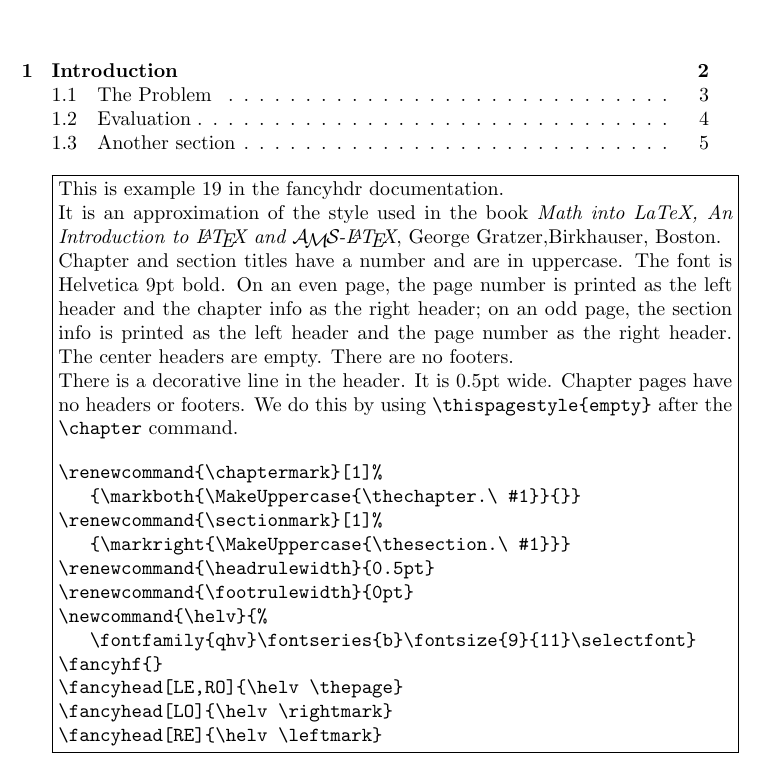
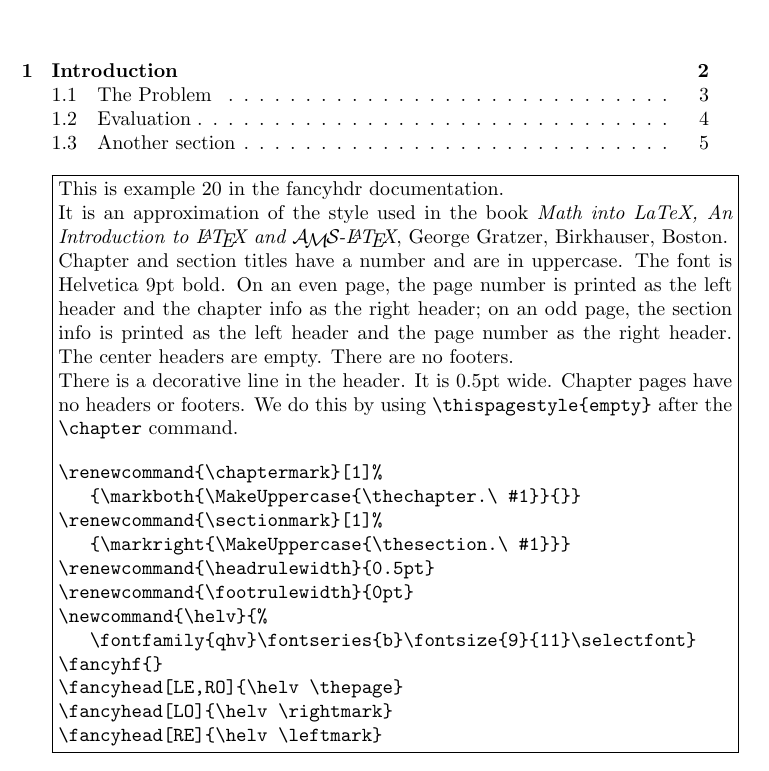
Before and after one commit to pietvo/fancyhdr-examples, a LaTeX book (example20.tex): part of page 1 of 5, cut so that both start at the same text. Compiled offline with pdfLaTeX.

Commit message:
example20.tex: typos corrected

```diff
--- a/example20.tex
+++ b/example20.tex
@@ -28,9 +28,9 @@
 \bigskip
 
 \begin{boxedminipage}{\textwidth}
-This is example 19 in the fancyhdr documentation.\\
+This is example 20 in the fancyhdr documentation.\\
 It is an approximation of the style used in the book
-\textit{Math into LaTeX, An Introduction to \LaTeX{} and \amslatex/}, George Gratzer,Birkhauser, Boston.
+\textit{Math into LaTeX, An Introduction to \LaTeX{} and \amslatex/}, George Gratzer, Birkhauser, Boston.
 
 Chapter and section titles have a number and are in uppercase. The font is Helvetica 9pt bold.
 On an even page, the page number is printed as the left header and
```
